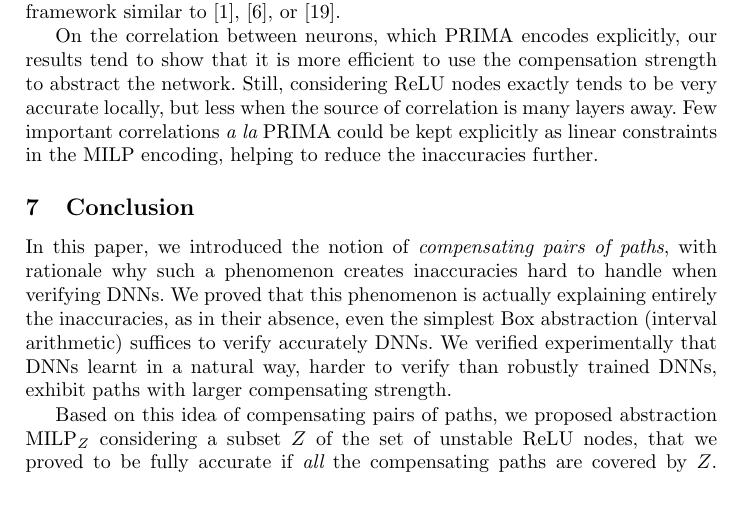
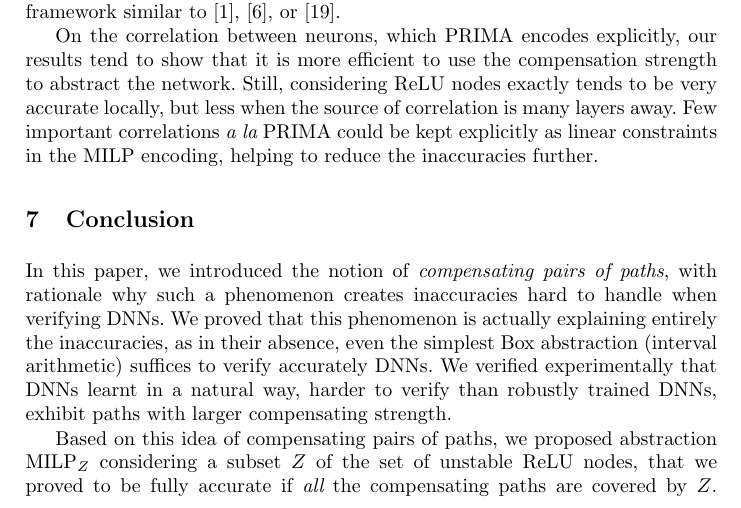
Before and after one commit to blaisegenest/vericompensate, a LaTeX thesis (Paper/Paper_noProof.tex): part of page 17 of 28, cut so that both start at the same text. Compiled offline with pdfLaTeX.

```diff
--- a/Paper/Paper_noProof.tex
+++ b/Paper/Paper_noProof.tex
@@ -172,9 +172,7 @@
 \input{experiments}
 
 
-\vspace{-0.2cm}
 \section{Conclusion}
-\vspace{-0.2cm}
 
 In this paper, we introduced the notion of {\em compensating pairs of paths}, with rationale why such a phenomenon creates inaccuracies hard to handle when verifying DNNs. We proved that this phenomenon is actually explaining entirely the inaccuracies, as in their absence, even the simplest Box abstraction (interval arithmetic) suffices to verify accurately DNNs. We verified experimentally that DNNs learnt in a natural way, harder to verify than robustly trained DNNs, exhibit paths with larger compensating strength.
 
```
